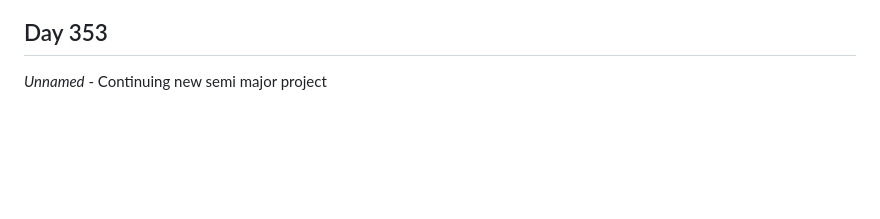
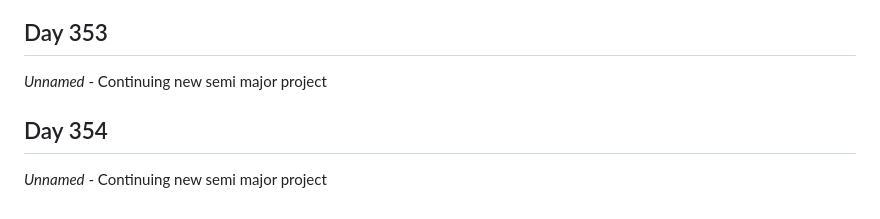
Before and after one commit to Antoine-Meloche/Coding365, a Markdown page: CHANGELOG.md, the part around the change. GitHub-like rendering; blank space fills up the shorter version.

Commit message:
Day 354 - Unnamed

```diff
--- a/CHANGELOG.md
+++ b/CHANGELOG.md
@@ -1089,3 +1089,6 @@
 
 ## Day 353
 *Unnamed* - Continuing new semi major project
+
+## Day 354
+*Unnamed* - Continuing new semi major project
```
